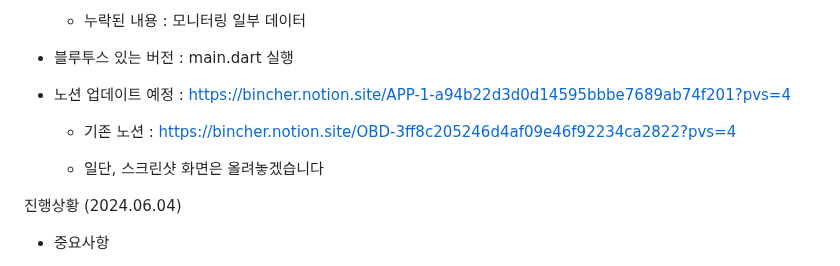
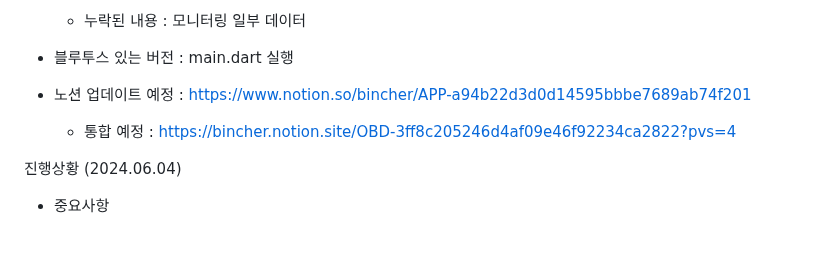
Before and after one commit to Bincher/4-1_obd_project, a Markdown page: README.md, the part around the change. Rendered like a GitHub page; blank space fills up the shorter version.

Commit message:
노션 내용 반영

```diff
--- a/README.md
+++ b/README.md
@@ -16,11 +16,9 @@ OBD2(ELM327)을 이용한 차량 진단 서비스 어플리케이션
 
 - 블루투스 있는 버전 : main.dart 실행
 
-- 노션 업데이트 예정 : https://bincher.notion.site/APP-1-a94b22d3d0d14595bbbe7689ab74f201?pvs=4
+- 노션 업데이트 예정 : https://www.notion.so/bincher/APP-a94b22d3d0d14595bbbe7689ab74f201
 
-    - 기존 노션 : https://bincher.notion.site/OBD-3ff8c205246d4af09e46f92234ca2822?pvs=4
-
-    - 일단, 스크린샷 화면은 올려놓겠습니다
+    - 통합 예정 : https://bincher.notion.site/OBD-3ff8c205246d4af09e46f92234ca2822?pvs=4
 
 진행상황 (2024.06.04)
 
```
